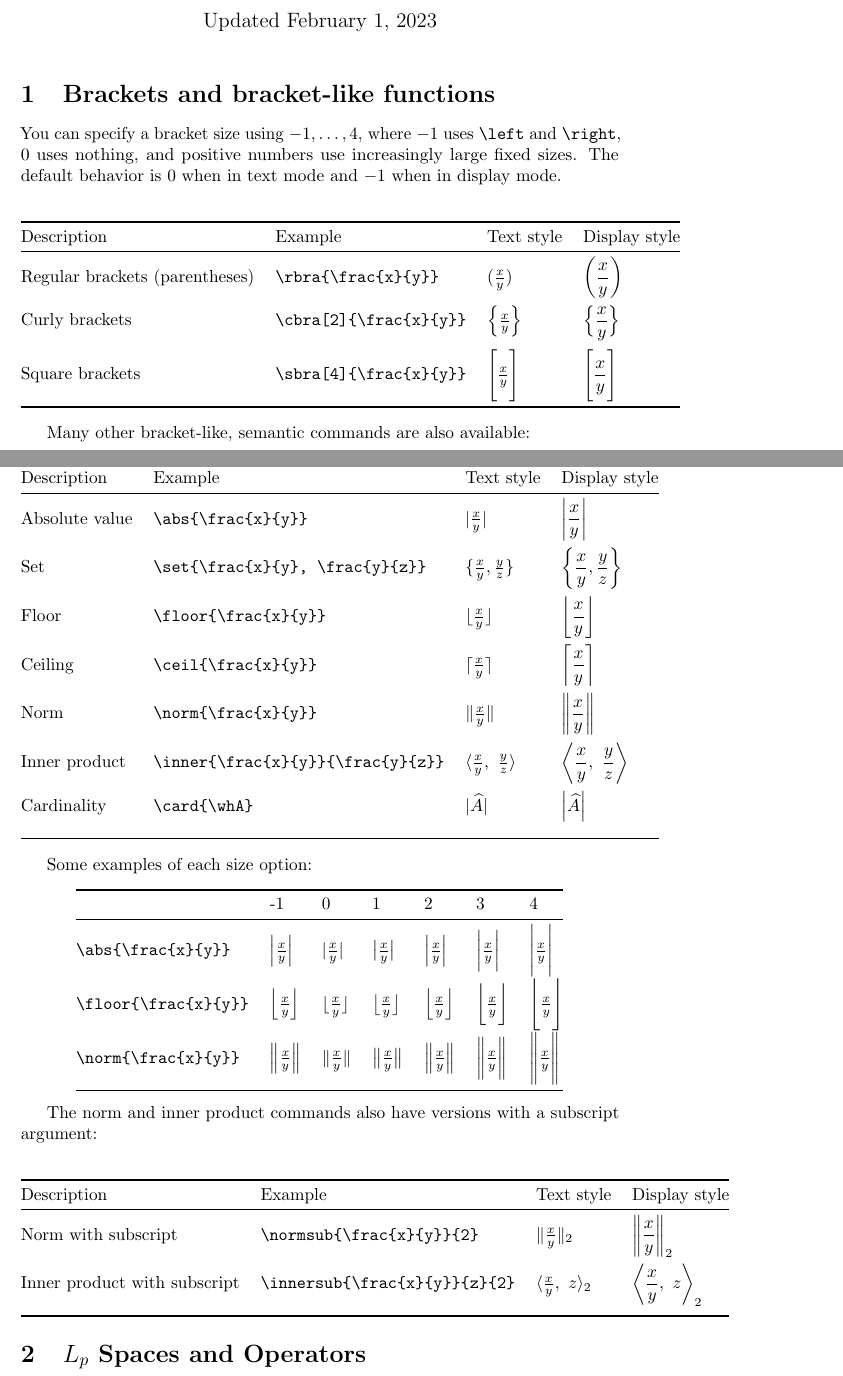
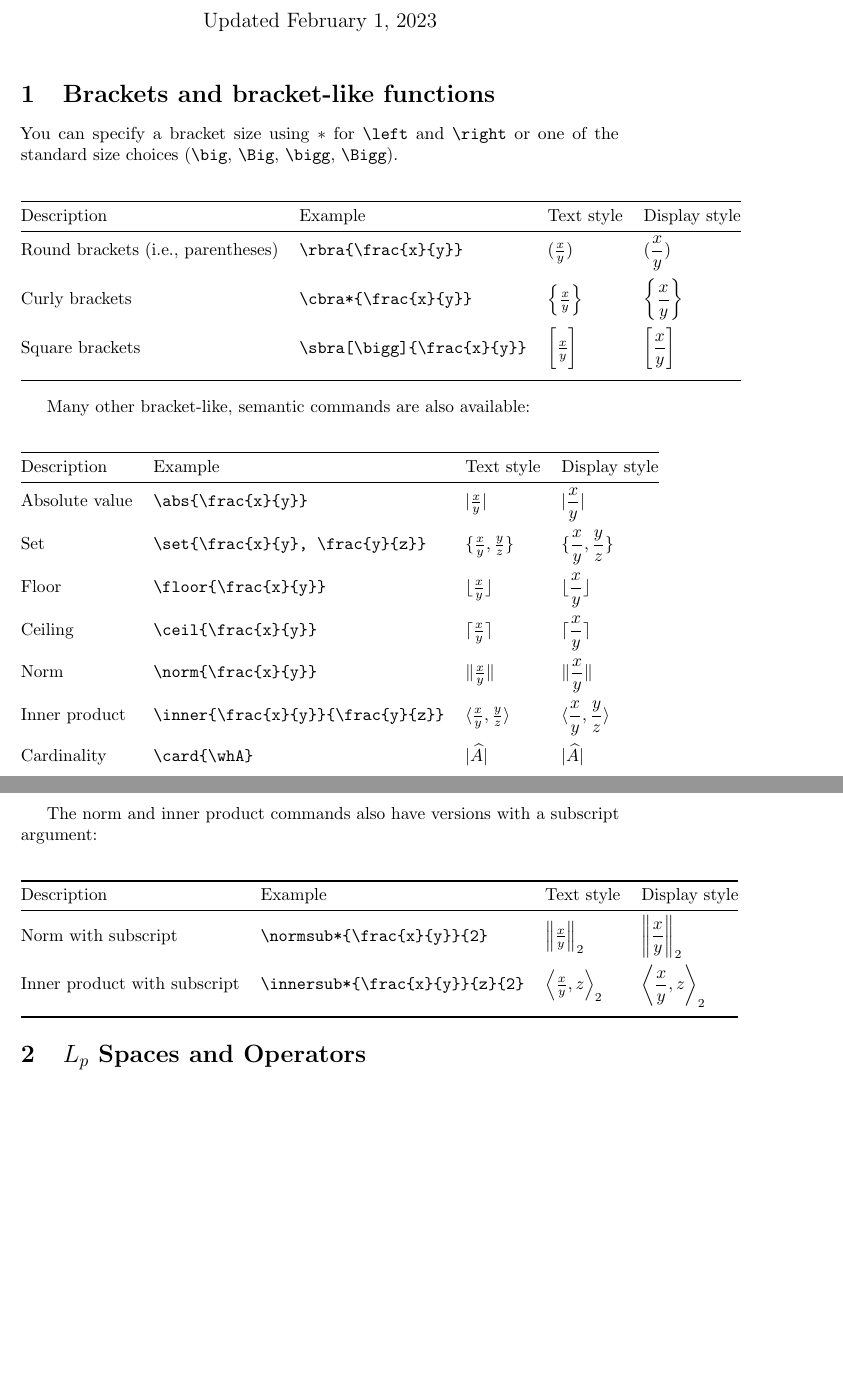
Before and after one commit to trevorcampbell/shortex, a LaTeX problem sheet (example.tex, which reads shortex.sty): two parts of pages 1 and 2 of 4 before the commit and two parts of pages 1 and 2 of 3 after it, joined at a grey line, cut so that both start at the same text, the shorter picture padded with empty space. Compiled offline with pdfLaTeX.

Commit message:
replace lrcx with DeclarePairedDelimiter and friends

```diff
--- a/example.tex
+++ b/example.tex
@@ -17,18 +17,15 @@
 
 \section{Brackets and bracket-like functions}
 
-You can specify a bracket size using $-1,\dots,4$, where $-1$ uses \verb!\left! and \verb!\right!,
-$0$ uses nothing, and positive numbers use increasingly large fixed sizes.
-The default behavior is $0$ when in text mode
-and $-1$ when in display mode.
+You can specify a bracket size using $*$ for \verb!\left! and \verb!\right! or one of the standard size choices (\verb!\big!, \verb!\Big!, \verb!\bigg!, \verb!\Bigg!).
 
 \begin{center}
 \begin{tabular}{@{}llll@{}}
 \toprule
 Description 				& Example					& Text style 				& Display style \\ \midrule
-Regular brackets (parentheses)	& \verb!\rbra{\frac{x}{y}}!        	& $\rbra{\frac{x}{y}}$ 		& $\displaystyle\rbra{\frac{x}{y}}$ \\[10pt]
-Curly brackets 			& \verb!\cbra[2]{\frac{x}{y}}!    	& $\cbra[2]{\frac{x}{y}}$ 	& $\displaystyle\cbra[2]{\frac{x}{y}}$ \\[10pt]
-Square brackets 			& \verb!\sbra[4]{\frac{x}{y}}!        	& $\sbra[4]{\frac{x}{y}}$ 	& $\displaystyle\sbra[4]{\frac{x}{y}}$ \\[10pt]
+Round brackets (i.e., parentheses)	& \verb!\rbra{\frac{x}{y}}!        	& $\rbra{\frac{x}{y}}$ 		& $\displaystyle\rbra{\frac{x}{y}}$ \\[10pt]
+Curly brackets 			& \verb!\cbra*{\frac{x}{y}}!    	& $\cbra*{\frac{x}{y}}$ 	& $\displaystyle\cbra*{\frac{x}{y}}$ \\[10pt]
+Square brackets 			& \verb!\sbra[\bigg]{\frac{x}{y}}!        	& $\sbra[\bigg]{\frac{x}{y}}$ 	& $\displaystyle\sbra[\bigg]{\frac{x}{y}}$ \\[10pt]
 \bottomrule
 \end{tabular}
 \end{center}
@@ -53,18 +50,18 @@ Cardinality 				& \verb!\card{\whA}!       		& $\card{\whA}$ 			& $\displaystyle
 \end{tabular}
 \end{center}
 
-Some examples of each size option:
-\begin{center}
-\begin{tabular}{@{}lllllll@{}}
-\toprule
-					& -1 					& 0					& 1					& 2					& 3					& 4 \\ \midrule
-
-\verb!\abs{\frac{x}{y}}!        	& $\abs[-1]{\frac{x}{y}}$ 	& $\abs[0]{\frac{x}{y}}$ 	& $\abs[1]{\frac{x}{y}}$ 	& $\abs[2]{\frac{x}{y}}$ 	& $\abs[3]{\frac{x}{y}}$ 	& $\abs[4]{\frac{x}{y}}$ \\[10pt]
-\verb!\floor{\frac{x}{y}}!        	& $\floor[-1]{\frac{x}{y}}$	& $\floor[0]{\frac{x}{y}}$	& $\floor[1]{\frac{x}{y}}$	& $\floor[2]{\frac{x}{y}}$	& $\floor[3]{\frac{x}{y}}$	& $\floor[4]{\frac{x}{y}}$ \\[10pt]
-\verb!\norm{\frac{x}{y}}!       	& $\norm[-1]{\frac{x}{y}}$	& $\norm[0]{\frac{x}{y}}$	& $\norm[1]{\frac{x}{y}}$	& $\norm[2]{\frac{x}{y}}$	& $\norm[3]{\frac{x}{y}}$	& $\norm[4]{\frac{x}{y}}$ \\[10pt]
-\bottomrule
-\end{tabular}
-\end{center}
+%Some examples of each size option:
+%\begin{center}
+%\begin{tabular}{@{}lllllll@{}}
+%\toprule
+%					& -1 					& 0					& 1					& 2					& 3					& 4 \\ \midrule
+%
+%\verb!\abs{\frac{x}{y}}!        	& $\abs[-1]{\frac{x}{y}}$ 	& $\abs[0]{\frac{x}{y}}$ 	& $\abs[1]{\frac{x}{y}}$ 	& $\abs[2]{\frac{x}{y}}$ 	& $\abs[3]{\frac{x}{y}}$ 	& $\abs[4]{\frac{x}{y}}$ \\[10pt]
+%\verb!\floor{\frac{x}{y}}!        	& $\floor[-1]{\frac{x}{y}}$	& $\floor[0]{\frac{x}{y}}$	& $\floor[1]{\frac{x}{y}}$	& $\floor[2]{\frac{x}{y}}$	& $\floor[3]{\frac{x}{y}}$	& $\floor[4]{\frac{x}{y}}$ \\[10pt]
+%\verb!\norm{\frac{x}{y}}!       	& $\norm[-1]{\frac{x}{y}}$	& $\norm[0]{\frac{x}{y}}$	& $\norm[1]{\frac{x}{y}}$	& $\norm[2]{\frac{x}{y}}$	& $\norm[3]{\frac{x}{y}}$	& $\norm[4]{\frac{x}{y}}$ \\[10pt]
+%\bottomrule
+%\end{tabular}
+%\end{center}
 
 The norm and inner product commands also have versions with a subscript argument:
 
@@ -72,8 +69,8 @@ The norm and inner product commands also have versions with a subscript argument
 \begin{tabular}{@{}llll@{}}
 \toprule
 Description				& Example 					& Text style 				& Display style \\ \midrule
-Norm	with subscript				& \verb!\normsub{\frac{x}{y}}{2}!       	& $\normsub{\frac{x}{y}}{2}$ 	& $\displaystyle\normsub{\frac{x}{y}}{2}$ \\[10pt]
-Inner product with subscript			& \verb!\innersub{\frac{x}{y}}{z}{2}!       	& $\innersub{\frac{x}{y}}{z}{2}$ 	& $\displaystyle\innersub{\frac{x}{y}}{z}{2}$ \\[10pt]
+Norm	with subscript				& \verb!\normsub*{\frac{x}{y}}{2}!       	& $\normsub*{\frac{x}{y}}{2}$ 	& $\displaystyle\normsub*{\frac{x}{y}}{2}$ \\[10pt]
+Inner product with subscript			& \verb!\innersub*{\frac{x}{y}}{z}{2}!       	& $\innersub*{\frac{x}{y}}{z}{2}$ 	& $\displaystyle\innersub*{\frac{x}{y}}{z}{2}$ \\[10pt]
 \bottomrule
 \end{tabular}
 \end{center}
--- a/shortex.sty
+++ b/shortex.sty
@@ -120,46 +120,23 @@
 %%%%%%%%%%%%%%%%%%%%%%%%%%%%%%%%%%%%%%%
 %%%% Bracket Shorthands %%%
 %%%%%%%%%%%%%%%%%%%%%%%%%%%%%%%%%%%%%%%
-\newcommand{\lcr}[3]{\left #1 #2 \right #3} % autosize
-\makeatletter
-\newcommand{\@lcrx}[4][{-1}]{
-          \IfEq{#1}{-1}{\left #2 {{{{#3}}}} \right #4}{
-   	\IfEq{#1}{0}{#2 {{{{#3}}}} #4}{
-	\IfEq{#1}{1}{\bigl #2 {{{{#3}}}} \bigr #4}{
-	\IfEq{#1}{2}{\Bigl #2 {{{{#3}}}} \Bigr #4}{
-	\IfEq{#1}{3}{\biggl #2 {{{{#3}}}} \biggr #4}{
-	\IfEq{#1}{4}{\Biggl #2 {{{{#3}}}} \Biggr #4}{
-    \GenericWarning{"4th argument to @lcrx must be -1, 0, 1, 2, 3, or 4"}
-    }}}}}}}  % specify size with {-1,...4} as optional argument
-\newcommand{\lcrx}[4][{-2}]{
-	\IfEq{#1}{-2}{\mathchoice{\@lcrx[-1]{#2}{#3}{#4}}
-				 {\@lcrx[0]{#2}{#3}{#4}}
-				 {\@lcrx[0]{#2}{#3}{#4}}
-				 {\@lcrx[0]{#2}{#3}{#4}}}
-		     {\@lcrx[#1]{#2}{#3}{#4}}}
-\makeatother
 
 % Brackets and bracket-like functions
 %%%%%%%%%%%%%%%%%%%%%%%%%%%%%%%%%%%%%
 
-\newcommand{\rbra}[2][{-2}]{\lcrx[#1] ( {#2} ) }
-\newcommand{\cbra}[2][{-2}]{\lcrx[#1] \{ {#2} \} }
-\newcommand{\sbra}[2][{-2}]{\lcrx[#1] [ {#2} ] }
+\DeclarePairedDelimiter\rbra{(}{)}
+\DeclarePairedDelimiter\cbra{\{}{\}}
+\DeclarePairedDelimiter\sbra{[}{]}
 
-\newcommand{\abs}[2][{-2}]{\lcrx[#1] \vert {#2} \vert }
-\newcommand{\set}[2][{-2}]{\lcrx[#1] \{ {#2} \}}
-\newcommand{\floor}[2][{-2}]{\lcrx[#1] \lfloor {#2} \rfloor}
-\newcommand{\ceil}[2][{-2}]{\lcrx[#1] \lceil {#2} \rceil}
-\newcommand{\norm}[2][{-2}]{\lcrx[#1] \Vert {#2} \Vert}
-\newcommand{\inner}[3][{-2}]{\lcrx[#1] \langle {{#2},\ {#3}} \rangle}
-\newcommand{\card}[2][{-2}]{\lcrx[#1] \vert {#2} \vert }
-
-\newcommand{\normsub}[3][{-2}]{\lcrx[#1]{\Vert}{#2}{\Vert_{#3}}}
-\newcommand{\innersub}[4][{-2}]{\lcrx[#1]{\langle}{{#2},\ {#3}}{\rangle_{#4}}}
-
-
-
-
+\DeclarePairedDelimiter\abs{\lvert}{\rvert}
+\DeclarePairedDelimiter\card{\lvert}{\rvert}
+\DeclarePairedDelimiter\set{\{}{\}}
+\DeclarePairedDelimiter\floor{\lfloor}{\rfloor}
+\DeclarePairedDelimiter\ceil{\lceil}{\rceil}
+\DeclarePairedDelimiter\norm{\lVert}{\rVert}
+\DeclarePairedDelimiterXPP\normsub[2]{}{\lVert}{\rVert}{_{#2}}{#1}
+\DeclarePairedDelimiterX\inner[2]{\langle}{\rangle}{#1,#2}
+\DeclarePairedDelimiterXPP\innersub[3]{}{\langle}{\rangle}{_{#3}}{#1,#2}
 
 %%%%%%%%%%%%%%%%%%%%%%%
 %%% Align shortcuts %%%
@@ -235,11 +212,15 @@
 %%% Lp spaces and operators %%%
 %%%%%%%%%%%%%%%%%%
 \newcommand{\Lp}[1]{L_{#1}}
-\newcommand{\Lpmeas}[3][{-2}]{\Lp{#2}\rbra[#1]{#3}}
-\newcommand{\Lpnorm}[3][{-2}]{\normsub[#1]{#2}{\Lp{#3}}}
-\newcommand{\Lpmeasnorm}[4][{-2}]{\normsub[#1]{#2}{\Lpmeas{#3}{#4}}}
-\newcommand{\Lpinner}[4][{-2}]{\innersub[#1]{#2}{#3}{\Lp{#4}}}
-\newcommand{\Lpmeasinner}[5][{-2}]{\innersub[#1]{#2}{#3}{\Lpmeas{#4}{#5}}}
+\DeclarePairedDelimiterXPP\Lpmeas[2]{\Lp{#1}}{(}{)}{}{#2}
+\DeclarePairedDelimiterXPP\Lpnorm[2]{}{\lVert}{\rVert}{_{\Lp{#2}}}{#1}
+\DeclarePairedDelimiterXPP\Lpmeasnorm[3]{}{\lVert}{\rVert}{_{\Lpmeas{#2}{#3}}}{#1}
+%\newcommand{\Lpnorm}[3][*]{\normsub#1{#2}{\Lp{#3}}}
+%\newcommand{\Lpmeasnorm}[4][{-2}]{\normsub[#1]{#2}{\Lpmeas{#3}{#4}}}
+\DeclarePairedDelimiterXPP\Lpinner[3]{}{\langle}{\rangle}{_{\Lp{#3}}}{#1,#2}
+\DeclarePairedDelimiterXPP\Lpmeasinner[4]{}{\langle}{\rangle}{_{\Lpmeas{#3}{#4}}}{#1,#2}
+%\newcommand{\Lpinner}[4][{-2}]{\innersub[#1]{#2}{#3}{\Lp{#4}}}
+%\newcommand{\Lpmeasinner}[5][{-2}]{\innersub[#1]{#2}{#3}{\Lpmeas{#4}{#5}}}
 
 
 %%%%%%%%%%%%%%%%%%%%%%%%
```
Also changed, not shown: example.pdf (added), example.tex (10 more changed lines).
